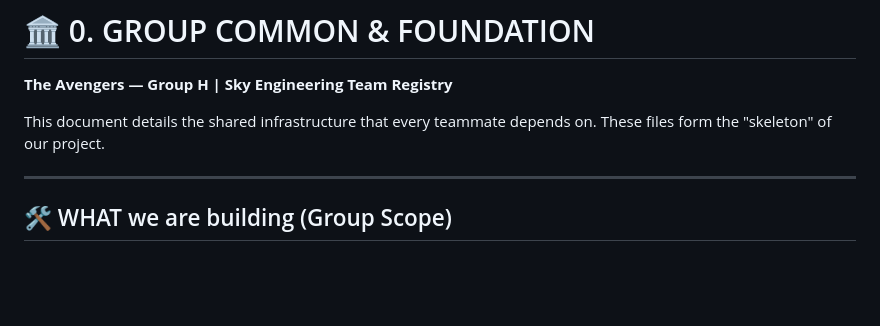
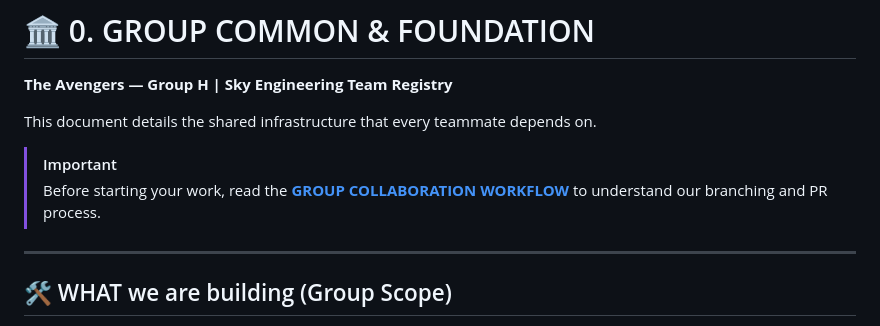
Before and after one commit to HussainBhatoo/Sky-Project, a Markdown page: docs/implementation/0_group_common.md, the part around the change. GitHub-like rendering; blank space fills up the shorter version.

Commit message:
docs: add internal group collaboration workflow

```diff
--- a/docs/implementation/0_group_common.md
+++ b/docs/implementation/0_group_common.md
@@ -1,7 +1,11 @@
 # 🏛️ 0. GROUP COMMON & FOUNDATION
 **The Avengers — Group H | Sky Engineering Team Registry**
 
-This document details the shared infrastructure that every teammate depends on. These files form the "skeleton" of our project.
+
+This document details the shared infrastructure that every teammate depends on.
+
+> [!IMPORTANT]
+> Before starting your work, read the **[GROUP COLLABORATION WORKFLOW](./GROUP_WORKFLOW.md)** to understand our branching and PR process.
 
 ---
 
```
Also changed, not shown: docs/implementation/GROUP_WORKFLOW.md (added, +67 -0 lines).
